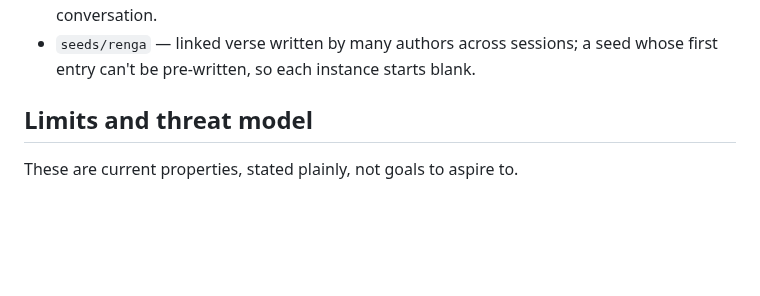
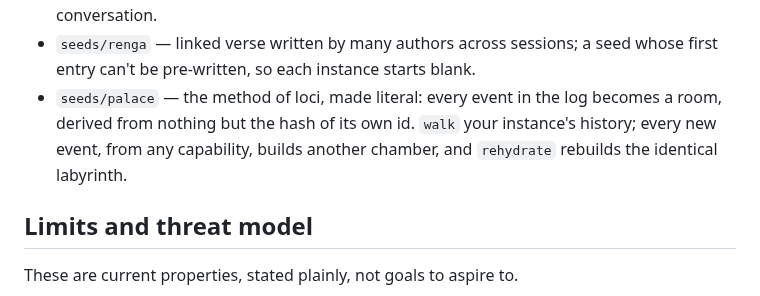
Before and after one commit to Wouterbeets/self, a Markdown page: README.md, the part around the change. GitHub-like rendering; blank space fills up the shorter version.

```diff
--- a/README.md
+++ b/README.md
@@ -318,6 +318,10 @@ SELF_THEME        default page design: grove | micro | paper | spec
   generates it mid-conversation.
 - `seeds/renga` — linked verse written by many authors across sessions; a seed
   whose first entry can't be pre-written, so each instance starts blank.
+- `seeds/palace` — the method of loci, made literal: every event in the log
+  becomes a room, derived from nothing but the hash of its own id. `walk`
+  your instance's history; every new event, from any capability, builds
+  another chamber, and `rehydrate` rebuilds the identical labyrinth.
 
 ## Limits and threat model
 
```
Also changed, not shown: seeds/palace/intent.md (added, +81 -0 lines).
